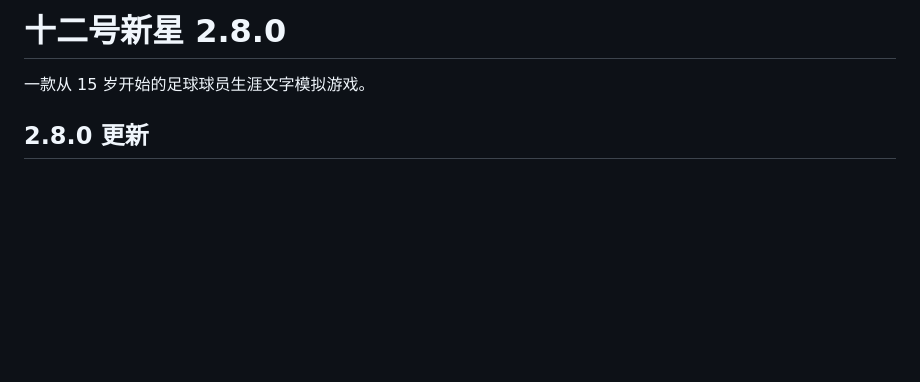
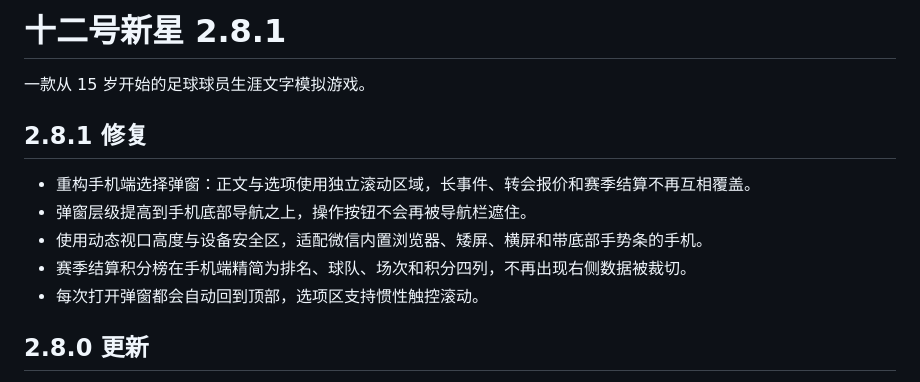
Before and after one commit to Sakawa060209/career-twelve-star, a Markdown page: README.md, the part around the change. Rendered like a GitHub page; blank space fills up the shorter version.

Commit message:
Document 2.8.1 release

```diff
--- a/README.md
+++ b/README.md
@@ -1,6 +1,14 @@
-# 十二号新星 2.8.0
+# 十二号新星 2.8.1
 
 一款从 15 岁开始的足球球员生涯文字模拟游戏。
+
+## 2.8.1 修复
+
+- 重构手机端选择弹窗：正文与选项使用独立滚动区域，长事件、转会报价和赛季结算不再互相覆盖。
+- 弹窗层级提高到手机底部导航之上，操作按钮不会再被导航栏遮住。
+- 使用动态视口高度与设备安全区，适配微信内置浏览器、矮屏、横屏和带底部手势条的手机。
+- 赛季结算积分榜在手机端精简为排名、球队、场次和积分四列，不再出现右侧数据被裁切。
+- 每次打开弹窗都会自动回到顶部，选项区支持惯性触控滚动。
 
 ## 2.8.0 更新
 
```
